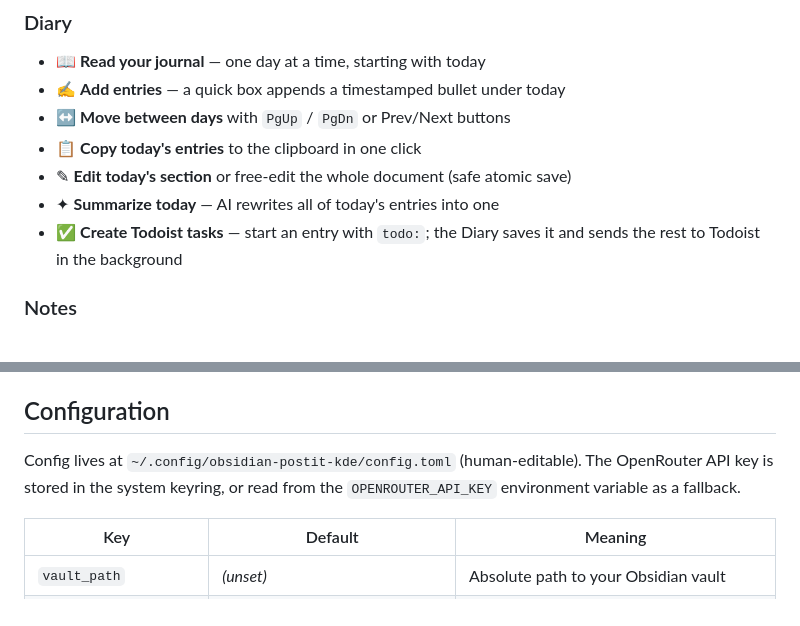
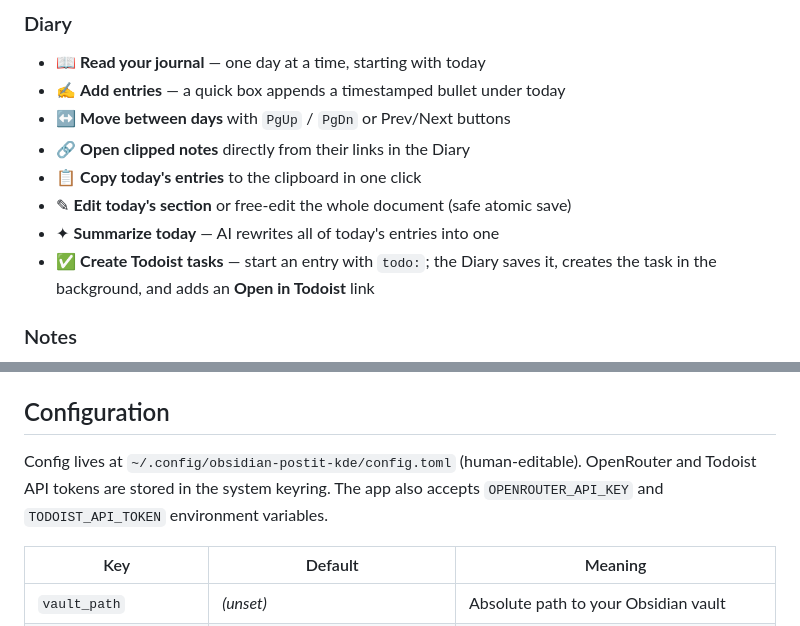
Before and after one commit to sleroy/obsidian-postit-kde, a Markdown page: README.md, 2 parts joined by grey strips. GitHub-like rendering.

```diff
--- a/README.md
+++ b/README.md
@@ -45,10 +45,11 @@ search, tags and backlinks, no lock-in, no Obsidian process required.
 - 📖 **Read your journal** — one day at a time, starting with today
 - ✍️ **Add entries** — a quick box appends a timestamped bullet under today
 - ↔️ **Move between days** with `PgUp` / `PgDn` or Prev/Next buttons
+- 🔗 **Open clipped notes** directly from their links in the Diary
 - 📋 **Copy today's entries** to the clipboard in one click
 - ✎ **Edit today's section** or free-edit the whole document (safe atomic save)
 - ✦ **Summarize today** — AI rewrites all of today's entries into one
-- ✅ **Create Todoist tasks** — start an entry with `todo:`; the Diary saves it and sends the rest to Todoist in the background
+- ✅ **Create Todoist tasks** — start an entry with `todo:`; the Diary saves it, creates the task in the background, and adds an **Open in Todoist** link
 
 ### Notes
 - 🎯 **Sticky capture** — the window *is* the note: a yellow post-it with an
@@ -196,8 +198,8 @@ obsidian-postit-kde mcp-install codex       # Codex
 ## Configuration
 
 Config lives at `~/.config/obsidian-postit-kde/config.toml` (human-editable).
-The OpenRouter API key is stored in the system keyring, or read from the
-`OPENROUTER_API_KEY` environment variable as a fallback.
+OpenRouter and Todoist API tokens are stored in the system keyring. The app also
+accepts `OPENROUTER_API_KEY` and `TODOIST_API_TOKEN` environment variables.
 
 | Key | Default | Meaning |
 |---|---|---|
```
Also changed, not shown: other parts of README.md (+3 -2 lines), docs/images/diary.png, docs/images/note.png, docs/images/search.png, docs/images/settings.png, 3 other files.
